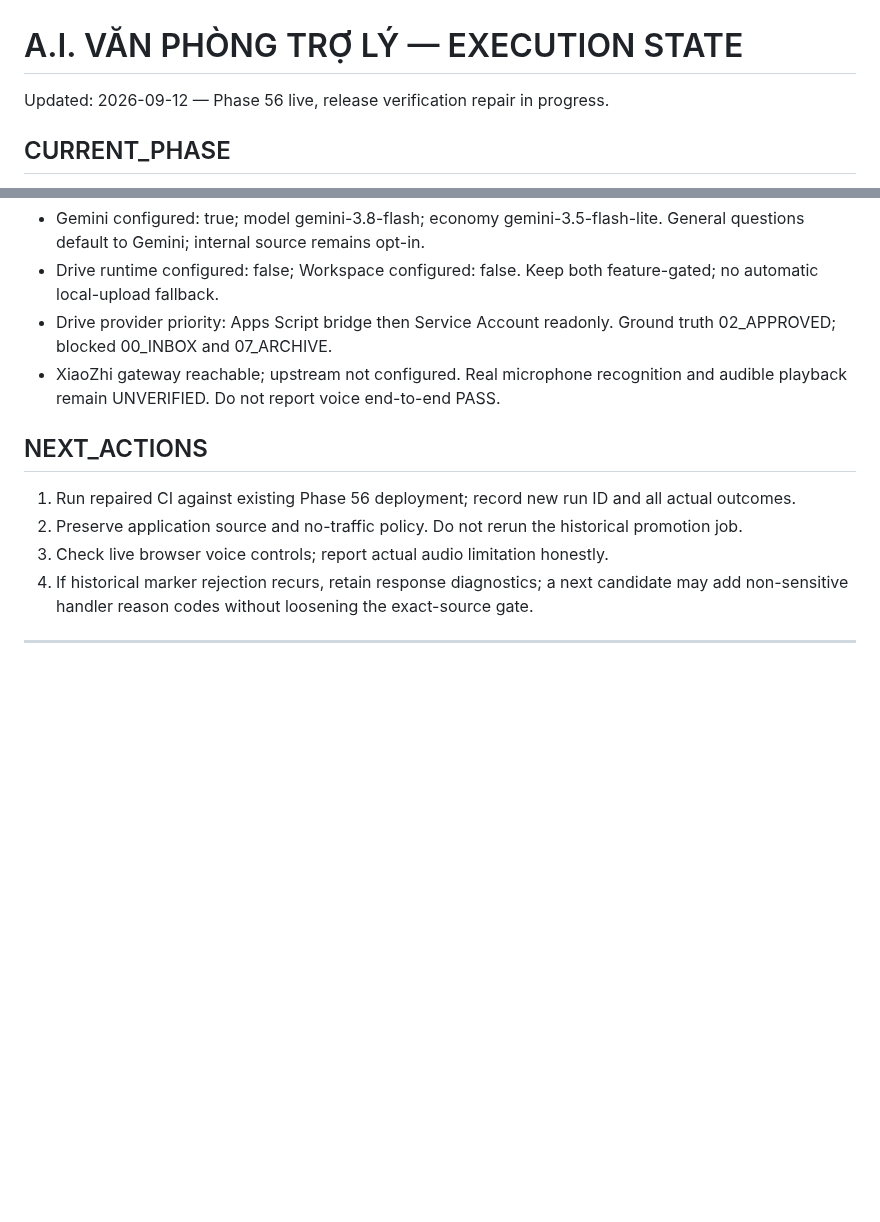
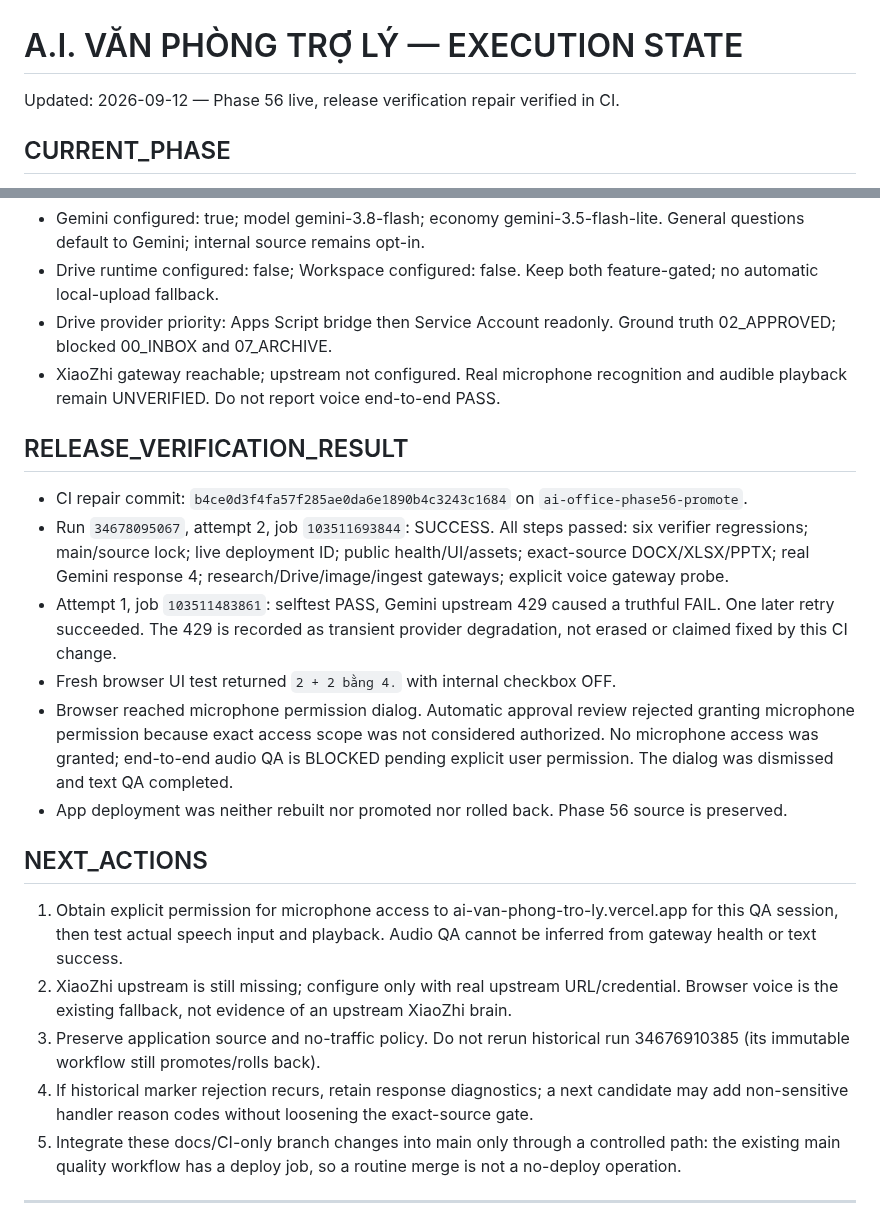
Before and after one commit to drngovothiennhan/A.I-V-n-Ph-ng-Tr-L-, a Markdown page: docs/AI_OFFICE_EXECUTION_STATE.md, 2 parts joined by grey strips. GitHub-like rendering; blank space fills up the shorter version.

Commit message:
docs: record verified Phase 56 release CI and explicit voice QA blockers

```diff
--- a/docs/AI_OFFICE_EXECUTION_STATE.md
+++ b/docs/AI_OFFICE_EXECUTION_STATE.md
@@ -1,6 +1,6 @@
 # A.I. VĂN PHÒNG TRỢ LÝ — EXECUTION STATE
 
-Updated: 2026-09-12 — Phase 56 live, release verification repair in progress.
+Updated: 2026-09-12 — Phase 56 live, release verification repair verified in CI.
 
 ## CURRENT_PHASE
 Phase 56 PRODUCTION VERIFIED for health and Office artifacts. Do not roll back or rebuild Phase 56 because historical release run 34676910385 failed.
@@ -43,11 +43,20 @@ Phase 56 PRODUCTION VERIFIED for health and Office artifacts. Do not roll back o
 - Drive provider priority: Apps Script bridge then Service Account readonly. Ground truth 02_APPROVED; blocked 00_INBOX and 07_ARCHIVE.
 - XiaoZhi gateway reachable; upstream not configured. Real microphone recognition and audible playback remain UNVERIFIED. Do not report voice end-to-end PASS.
 
+## RELEASE_VERIFICATION_RESULT
+- CI repair commit: `b4ce0d3f4fa57f285ae0da6e1890b4c3243c1684` on `ai-office-phase56-promote`.
+- Run `34678095067`, attempt 2, job `103511693844`: SUCCESS. All steps passed: six verifier regressions; main/source lock; live deployment ID; public health/UI/assets; exact-source DOCX/XLSX/PPTX; real Gemini response 4; research/Drive/image/ingest gateways; explicit voice gateway probe.
+- Attempt 1, job `103511483861`: selftest PASS, Gemini upstream 429 caused a truthful FAIL. One later retry succeeded. The 429 is recorded as transient provider degradation, not erased or claimed fixed by this CI change.
+- Fresh browser UI test returned `2 + 2 bằng 4.` with internal checkbox OFF.
+- Browser reached microphone permission dialog. Automatic approval review rejected granting microphone permission because exact access scope was not considered authorized. No microphone access was granted; end-to-end audio QA is BLOCKED pending explicit user permission. The dialog was dismissed and text QA completed.
+- App deployment was neither rebuilt nor promoted nor rolled back. Phase 56 source is preserved.
+
 ## NEXT_ACTIONS
-1. Run repaired CI against existing Phase 56 deployment; record new run ID and all actual outcomes.
-2. Preserve application source and no-traffic policy. Do not rerun the historical promotion job.
-3. Check live browser voice controls; report actual audio limitation honestly.
+1. Obtain explicit permission for microphone access to ai-van-phong-tro-ly.vercel.app for this QA session, then test actual speech input and playback. Audio QA cannot be inferred from gateway health or text success.
+2. XiaoZhi upstream is still missing; configure only with real upstream URL/credential. Browser voice is the existing fallback, not evidence of an upstream XiaoZhi brain.
+3. Preserve application source and no-traffic policy. Do not rerun historical run 34676910385 (its immutable workflow still promotes/rolls back).
 4. If historical marker rejection recurs, retain response diagnostics; a next candidate may add non-sensitive handler reason codes without loosening the exact-source gate.
+5. Integrate these docs/CI-only branch changes into main only through a controlled path: the existing main quality workflow has a deploy job, so a routine merge is not a no-deploy operation.
 
 ---
 ## HISTORICAL_STATE_BEFORE_PHASE_56 (superseded; not current blockers)
```
